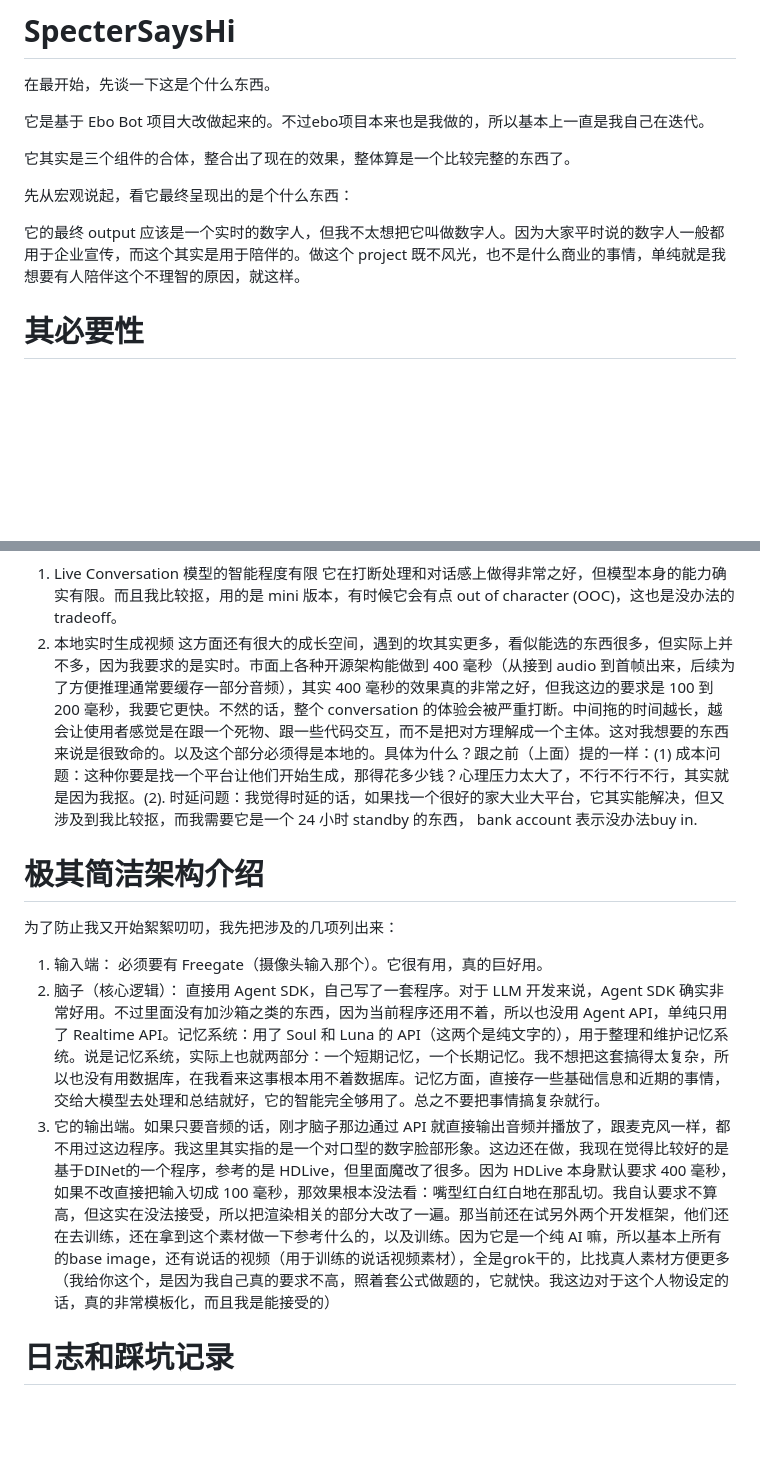
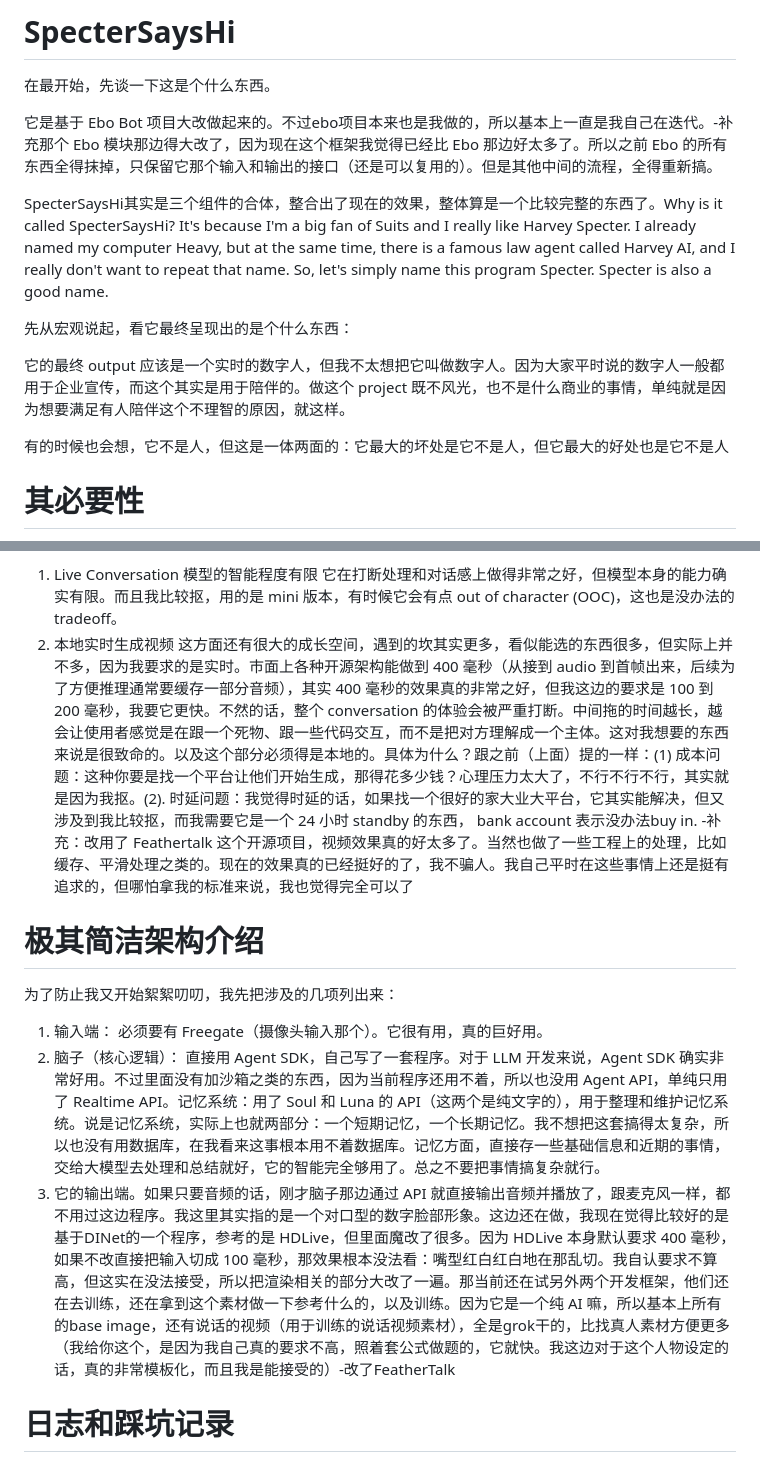
Before and after one commit to YeChen-coder/SpecterSaysHi, a Markdown page: README.md, 2 parts joined by grey strips. GitHub-like rendering; blank space fills up the shorter version.

Commit message:
Revise README for clarity on project details
Updated README to clarify project origins and components, and improved explanations of functionality and requirements.

```diff
--- a/README.md
+++ b/README.md
@@ -1,13 +1,15 @@
 # SpecterSaysHi
 在最开始，先谈一下这是个什么东西。
 
-它是基于 Ebo Bot 项目大改做起来的。不过ebo项目本来也是我做的，所以基本上一直是我自己在迭代。
+它是基于 Ebo Bot 项目大改做起来的。不过ebo项目本来也是我做的，所以基本上一直是我自己在迭代。-补充那个 Ebo 模块那边得大改了，因为现在这个框架我觉得已经比 Ebo 那边好太多了。所以之前 Ebo 的所有东西全得抹掉，只保留它那个输入和输出的接口（还是可以复用的）。但是其他中间的流程，全得重新搞。
 
-它其实是三个组件的合体，整合出了现在的效果，整体算是一个比较完整的东西了。
+SpecterSaysHi其实是三个组件的合体，整合出了现在的效果，整体算是一个比较完整的东西了。Why is it called SpecterSaysHi? It's because I'm a big fan of Suits and I really like Harvey Specter. I already named my computer Heavy, but at the same time, there is a famous law agent called Harvey AI, and I really don't want to repeat that name. So, let's simply name this program Specter. Specter is also a good name.
 
 先从宏观说起，看它最终呈现出的是个什么东西：
 
-它的最终 output 应该是一个实时的数字人，但我不太想把它叫做数字人。因为大家平时说的数字人一般都用于企业宣传，而这个其实是用于陪伴的。做这个 project 既不风光，也不是什么商业的事情，单纯就是我想要有人陪伴这个不理智的原因，就这样。
+它的最终 output 应该是一个实时的数字人，但我不太想把它叫做数字人。因为大家平时说的数字人一般都用于企业宣传，而这个其实是用于陪伴的。做这个 project 既不风光，也不是什么商业的事情，单纯就是因为想要满足有人陪伴这个不理智的原因，就这样。
+
+有的时候也会想，它不是人，但这是一体两面的：它最大的坏处是它不是人，但它最大的好处也是它不是人
 
 # 其必要性
 
@@ -41,7 +43,7 @@
 1. Live Conversation 模型的智能程度有限
 它在打断处理和对话感上做得非常之好，但模型本身的能力确实有限。而且我比较抠，用的是 mini 版本，有时候它会有点 out of character (OOC)，这也是没办法的 tradeoff。
 2. 本地实时生成视频
-这方面还有很大的成长空间，遇到的坎其实更多，看似能选的东西很多，但实际上并不多，因为我要求的是实时。市面上各种开源架构能做到 400 毫秒（从接到 audio 到首帧出来，后续为了方便推理通常要缓存一部分音频），其实 400 毫秒的效果真的非常之好，但我这边的要求是 100 到 200 毫秒，我要它更快。不然的话，整个 conversation 的体验会被严重打断。中间拖的时间越长，越会让使用者感觉是在跟一个死物、跟一些代码交互，而不是把对方理解成一个主体。这对我想要的东西来说是很致命的。以及这个部分必须得是本地的。具体为什么？跟之前（上面）提的一样：(1) 成本问题：这种你要是找一个平台让他们开始生成，那得花多少钱？心理压力太大了，不行不行不行，其实就是因为我抠。(2). 时延问题：我觉得时延的话，如果找一个很好的家大业大平台，它其实能解决，但又涉及到我比较抠，而我需要它是一个 24 小时 standby 的东西， bank account 表示没办法buy in.
+这方面还有很大的成长空间，遇到的坎其实更多，看似能选的东西很多，但实际上并不多，因为我要求的是实时。市面上各种开源架构能做到 400 毫秒（从接到 audio 到首帧出来，后续为了方便推理通常要缓存一部分音频），其实 400 毫秒的效果真的非常之好，但我这边的要求是 100 到 200 毫秒，我要它更快。不然的话，整个 conversation 的体验会被严重打断。中间拖的时间越长，越会让使用者感觉是在跟一个死物、跟一些代码交互，而不是把对方理解成一个主体。这对我想要的东西来说是很致命的。以及这个部分必须得是本地的。具体为什么？跟之前（上面）提的一样：(1) 成本问题：这种你要是找一个平台让他们开始生成，那得花多少钱？心理压力太大了，不行不行不行，其实就是因为我抠。(2). 时延问题：我觉得时延的话，如果找一个很好的家大业大平台，它其实能解决，但又涉及到我比较抠，而我需要它是一个 24 小时 standby 的东西， bank account 表示没办法buy in. -补充：改用了 Feathertalk 这个开源项目，视频效果真的好太多了。当然也做了一些工程上的处理，比如缓存、平滑处理之类的。现在的效果真的已经挺好的了，我不骗人。我自己平时在这些事情上还是挺有追求的，但哪怕拿我的标准来说，我也觉得完全可以了
 
 # 极其简洁架构介绍
 
@@ -51,7 +53,7 @@
 必须要有 Freegate（摄像头输入那个）。它很有用，真的巨好用。
 2. 脑子（核心逻辑）：
 直接用 Agent SDK，自己写了一套程序。对于 LLM 开发来说，Agent SDK 确实非常好用。不过里面没有加沙箱之类的东西，因为当前程序还用不着，所以也没用 Agent API，单纯只用了 Realtime API。记忆系统：用了 Soul 和 Luna 的 API（这两个是纯文字的），用于整理和维护记忆系统。说是记忆系统，实际上也就两部分：一个短期记忆，一个长期记忆。我不想把这套搞得太复杂，所以也没有用数据库，在我看来这事根本用不着数据库。记忆方面，直接存一些基础信息和近期的事情，交给大模型去处理和总结就好，它的智能完全够用了。总之不要把事情搞复杂就行。
-3. 它的输出端。如果只要音频的话，刚才脑子那边通过 API 就直接输出音频并播放了，跟麦克风一样，都不用过这边程序。我这里其实指的是一个对口型的数字脸部形象。这边还在做，我现在觉得比较好的是基于DINet的一个程序，参考的是 HDLive，但里面魔改了很多。因为 HDLive 本身默认要求 400 毫秒，如果不改直接把输入切成 100 毫秒，那效果根本没法看：嘴型红白红白地在那乱切。我自认要求不算高，但这实在没法接受，所以把渲染相关的部分大改了一遍。那当前还在试另外两个开发框架，他们还在去训练，还在拿到这个素材做一下参考什么的，以及训练。因为它是一个纯 AI 嘛，所以基本上所有的base image，还有说话的视频（用于训练的说话视频素材），全是grok干的，比找真人素材方便更多（我给你这个，是因为我自己真的要求不高，照着套公式做题的，它就快。我这边对于这个人物设定的话，真的非常模板化，而且我是能接受的）
+3. 它的输出端。如果只要音频的话，刚才脑子那边通过 API 就直接输出音频并播放了，跟麦克风一样，都不用过这边程序。我这里其实指的是一个对口型的数字脸部形象。这边还在做，我现在觉得比较好的是基于DINet的一个程序，参考的是 HDLive，但里面魔改了很多。因为 HDLive 本身默认要求 400 毫秒，如果不改直接把输入切成 100 毫秒，那效果根本没法看：嘴型红白红白地在那乱切。我自认要求不算高，但这实在没法接受，所以把渲染相关的部分大改了一遍。那当前还在试另外两个开发框架，他们还在去训练，还在拿到这个素材做一下参考什么的，以及训练。因为它是一个纯 AI 嘛，所以基本上所有的base image，还有说话的视频（用于训练的说话视频素材），全是grok干的，比找真人素材方便更多（我给你这个，是因为我自己真的要求不高，照着套公式做题的，它就快。我这边对于这个人物设定的话，真的非常模板化，而且我是能接受的）-改了FeatherTalk
 
 # 日志和踩坑记录
 
```
Also changed, not shown: other parts of README.md (+32 -2 lines).
